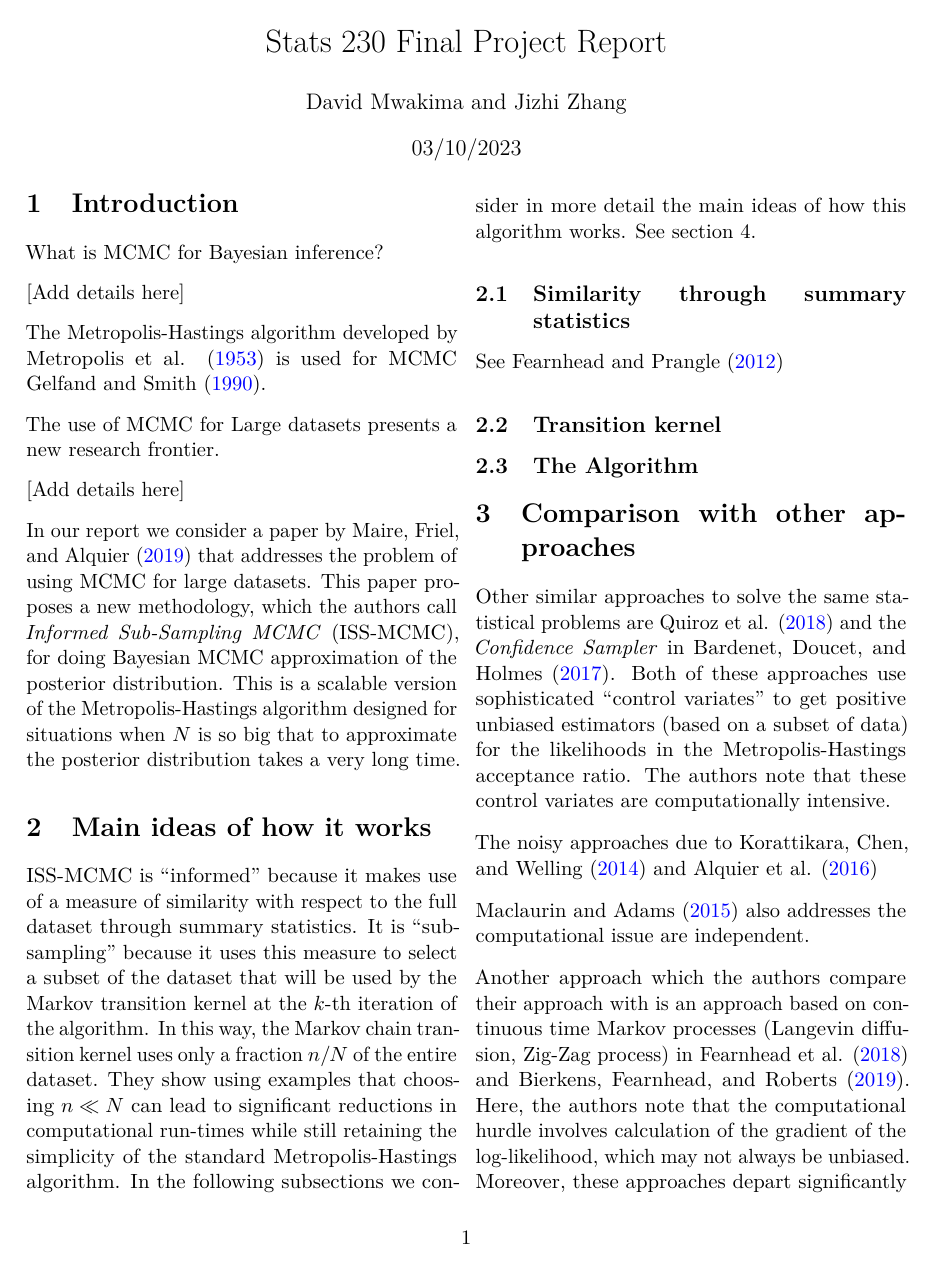
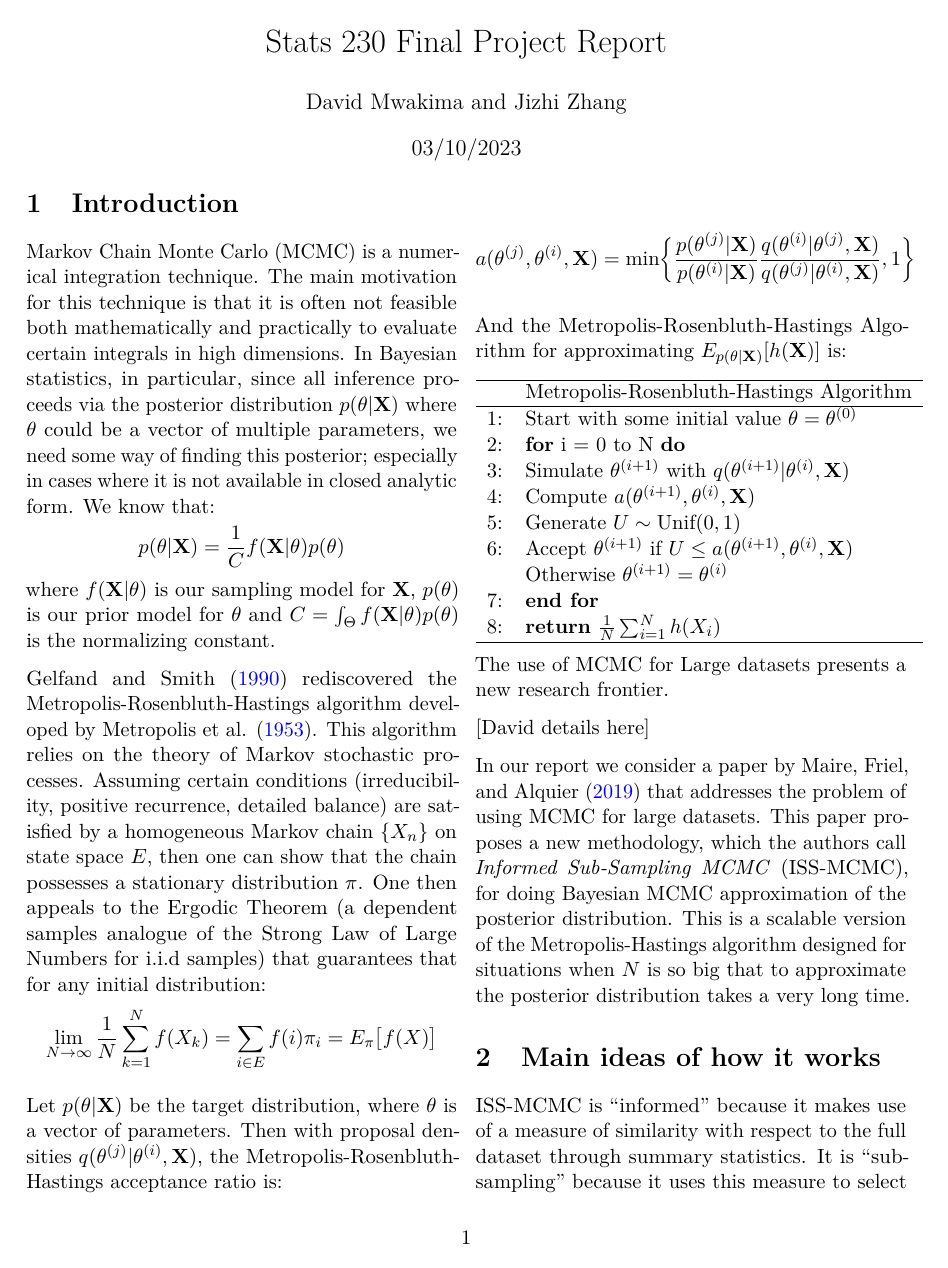
Before and after one commit to Zhangjizhi2022/stats230final, an R Markdown document (Stats230Report.Rmd): page 1 of 2 before the commit and page 1 of 3 after it. The pictures show the output file Stats230Report.pdf that the author committed with the source.

Commit message:
added details to the introduction.

```diff
--- a/Stats230Report.Rmd
+++ b/Stats230Report.Rmd
@@ -29,13 +29,42 @@ fig_caption: yes
 
 # Introduction
 
-What is MCMC for Bayesian inference?
+Markov Chain Monte Carlo (MCMC) is a numerical integration technique. The main motivation for this technique is that it is often not feasible both mathematically and practically to evaluate certain integrals in high dimensions. In Bayesian statistics, in particular, since all inference proceeds via the posterior distribution $p(\theta| \textbf{X})$ where $\theta$ could be a vector of multiple parameters, we need some way of finding this posterior; especially in cases where it is not available in closed analytic form. We know that:
+\[
+p(\theta | \textbf{X}) = \frac{1}{C} f(\textbf{X}|\theta)p(\theta)
+\]
+where $f(\textbf{X}|\theta)$ is our sampling model for $\textbf{X}$, $p(\theta)$ is our prior model for $\theta$ and $C = \int_{\Theta} f(\textbf{X}|\theta) p(\theta)$ is the normalizing constant.
 
-[David details here]
+@Gelfand1990 rediscovered the Metropolis-Rosenbluth-Hastings algorithm developed by @Metropolis1953. This algorithm relies on the theory of Markov stochastic processes. Assuming certain conditions (irreducibility, positive recurrence, detailed balance) are satisfied by a homogeneous Markov chain $\{X_{n} \}$ on state space $E$, then one can show that the chain possesses a stationary distribution $\bf{\pi}$. One then appeals to the Ergodic Theorem (a dependent samples analogue of the Strong Law of Large Numbers for i.i.d samples) that guarantees that for any initial distribution:
+\[
+\lim_{N \to \infty}\frac{1}{N}\sum_{k = 1}^{N}f(X_{k}) = \sum_{i \in E}f(i)\pi_{i} = E_{\pi}\big[f(X)\big]
+\]
 
-The Metropolis-Hastings algorithm developed by @Metropolis1953 is used for MCMC @Gelfand1990.
+Let $p(\theta | \bf{X})$ be the target distribution, where $\bf{\theta}$ is a vector of parameters. Then with proposal densities $q(\theta^{(j)} | \theta^{(i)}, \bf{X})$, the Metropolis-Rosenbluth-Hastings acceptance ratio is:
 
-The use of  MCMC for Large datasets presents a new research frontier.
+\[
+a(\theta^{(j)}, \theta^{(i)}, \textbf{X}) = \text{min}\bigg\{\frac{p(\theta^{(j)} | \textbf{X})}{p(\theta^{(i)} | \textbf{X})} \frac{q(\theta^{(i)} | \theta^{(j)}, \textbf{X})}{q(\theta^{(j)} | \theta^{(i)}, \textbf{X})}, 1\bigg\}
+\]
+
+And the Metropolis-Rosenbluth-Hastings Algorithm (MRH) for approximating $E_{p(\theta | \textbf{X})}[h(\textbf{X})]$ is:
+
+\begin{tabular}{l  l}
+\hline
+& Metropolis-Rosenbluth-Hastings Algorithm \\
+\hline
+1: & Start with some initial value $\theta = \theta^{(0)}$ \\
+2: & \textbf{for} i = 0 to N \textbf{do} \\
+3: & Simulate $\theta^{(i + 1)}$ with $q(\theta^{(i + 1)} | \theta^{(i)}, \textbf{X})$\\
+4: & Compute $a(\theta^{(i + 1)}, \theta^{(i)}, \textbf{X})$ \\
+5: & Generate $U \sim \text{Unif}(0, 1)$ \\
+6: & Accept $\theta^{(i + 1)}$ if $U \leq a(\theta^{(i + 1)}, \theta^{(i)}, \textbf{X})$ \\
+   & Otherwise $\theta^{(i + 1)} =   \theta^{(i)}$ \\
+7: & \textbf{end for}\\
+8: & \textbf{return} $\frac{1}{N} \sum_{i = 1}^{N}h(X_{i})$\\
+\hline
+\end{tabular}
+
+The use of MCMC for large datasets presents a new research frontier (@Bardenet2017). As a consequence MCMC with the MRH algorithm cannot bee considered for reasonable runtime.
 
 [David details here]
 
```
Also changed, not shown: References/2017Bardenet.pdf, Stats230Report.pdf.
